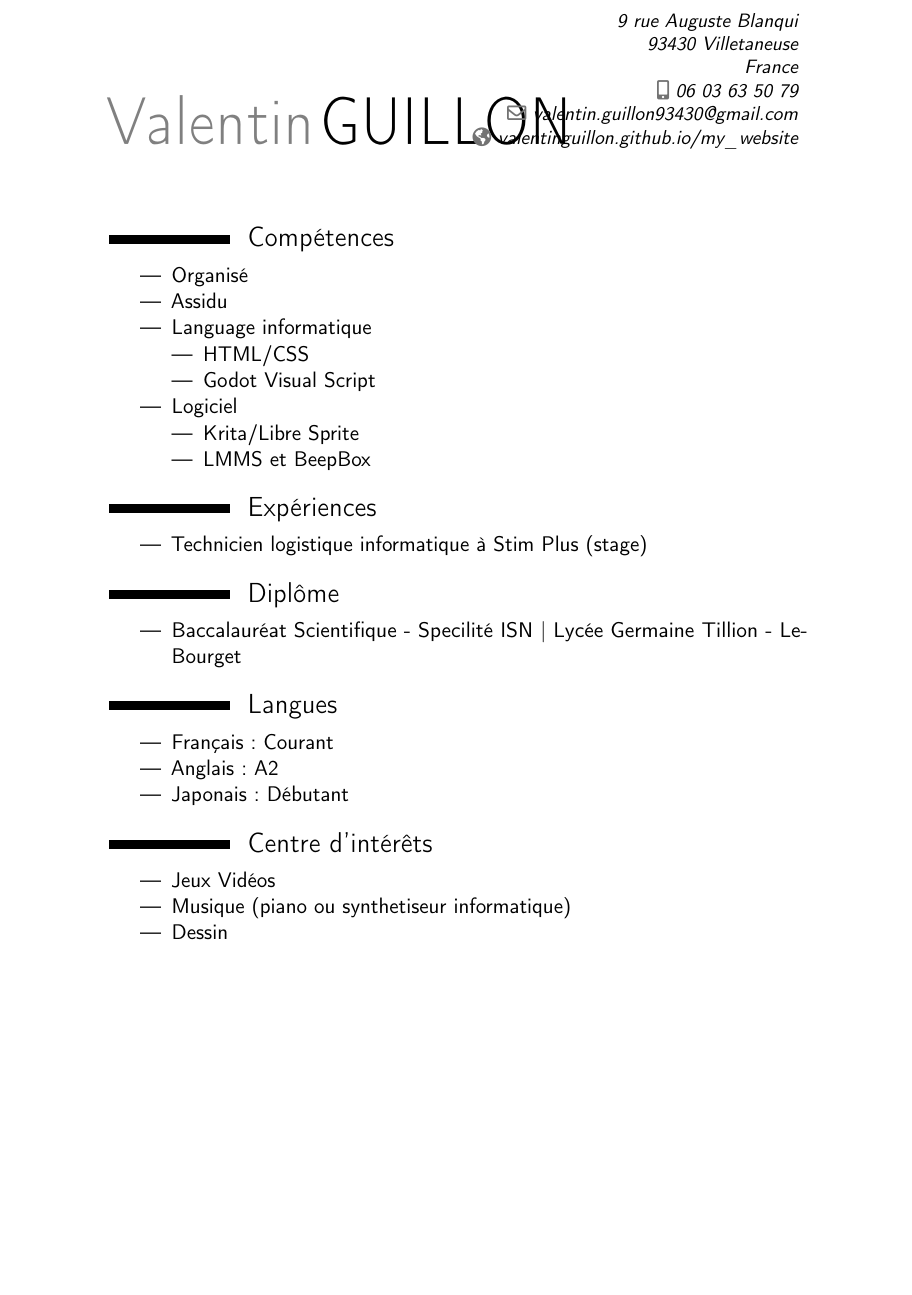
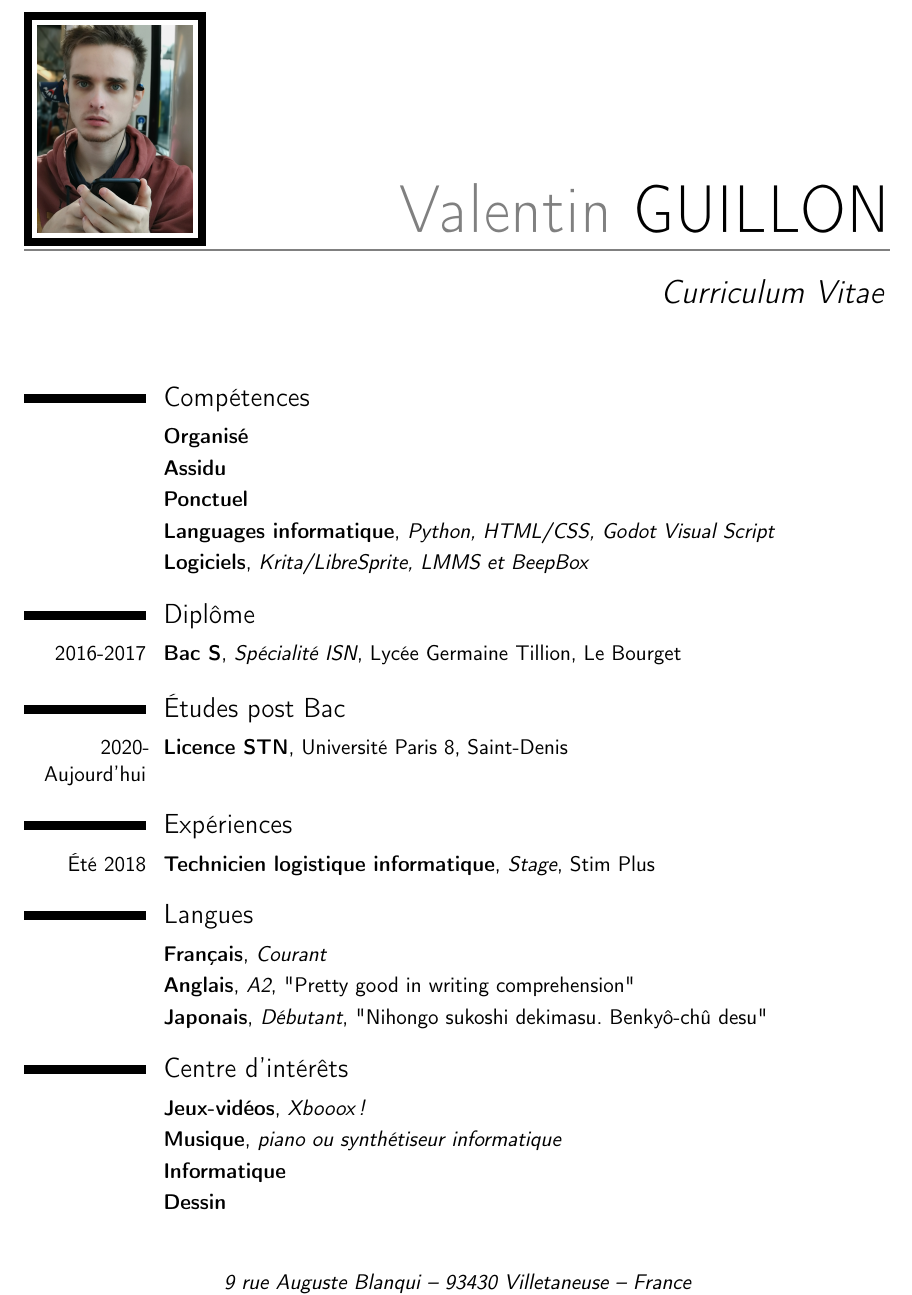
Before and after one commit to ValentinGuillon/my_website, a LaTeX CV (cv/cv_valentin_guillon.tex): part of the page, cut at the place of the change, the shorter picture padded with empty space. Compiled offline with pdfLaTeX.

Commit message:
update cv: mise en page propre, + quelques ajout du contenu

```diff
--- a/cv/cv_valentin_guillon.tex
+++ b/cv/cv_valentin_guillon.tex
@@ -3,4 +3,3 @@
 \usepackage[utf8x]{inputenc}
 \usepackage[french]{babel}
 
-\name{Valentin}{GUILLON}
@@ -7,4 +15,6 @@
+\firstname{Valentin}
+\familyname{GUILLON}
 \address{9 rue Auguste Blanqui}{93430 Villetaneuse}{France}
-\phone[mobile]{06~03~63~50~79}
+\phone[mobile]{06 03 63 50 79}
 \email{valentin.guillon93430@gmail.com}
 \homepage{valentinguillon.github.io/my\_website}
@@ -13,39 +26,37 @@
 	\makecvtitle
 
 	\section{Compétences}
-		\begin{itemize}
-			\item Organisé
-			\item Assidu
-			\item Language informatique
-				\begin{itemize}
-					\item HTML/CSS
-					\item Godot Visual Script
-				\end{itemize}
-			\item Logiciel
-				\begin{itemize}
-					\item Krita/Libre Sprite
-					\item LMMS et BeepBox
-				\end{itemize}
-		\end{itemize}
+		\cventry{}{Organisé}{}{}{}{}
+		\cventry{}{Assidu}{}{}{}{}
+		\cventry{}{Ponctuel}{}{}{}{}
+		\cventry{}{Languages informatique}{Python, HTML/CSS, Godot Visual Script}{}{}{}
+		\cventry{}{Logiciels}{Krita/LibreSprite, LMMS et BeepBox}{}{}{}
+
+
+	\section{Diplôme}
+		\cventry{2016-2017}{Bac S}{Spécialité ISN}{Lycée Germaine Tillion}{Le Bourget}{}
+
+
+	\section{Études post Bac}
+		\cventry{2020-Aujourd'hui}{Licence STN}{}{Université Paris 8}{Saint-Denis}{}
+
+
 	\section{Expériences}
-		\begin{itemize}
-			\item Technicien logistique informatique à Stim Plus (stage)
-		\end{itemize}
-	\section{Diplôme}
-		\begin{itemize}
-			\item Baccalauréat Scientifique - Specilité ISN | Lycée Germaine Tillion - LeBourget
-		\end{itemize}
+		\cventry{Été 2018}{Technicien logistique informatique}{Stage}{Stim Plus}{}{}
+
+
 	\section{Langues}
-		\begin{itemize}
-			\item Français : Courant
-			\item Anglais : A2
-			\item Japonais : Débutant
-		\end{itemize}
+		\cventry{}{Français}{Courant}{}{}{}
+		\cventry{}{Anglais}{A2}{}{"Pretty good in writing comprehension"}{}
+		\cventry{}{Japonais}{Débutant}{}{"Nihongo sukoshi dekimasu. Benkyô-chû desu"}{}
+
+
 	\section{Centre d'intérêts}
-		\begin{itemize}
-			\item Jeux Vidéos
-			\item Musique (piano ou synthetiseur informatique)
-			\item Dessin
-		\end{itemize}
+		\cventry{}{Jeux-vidéos}{Xbooox !}{}{}{}
+		\cventry{}{Musique}{piano ou synthétiseur informatique}{}{}{}
+		\cventry{}{Informatique}{}{}{}{}
+		\cventry{}{Dessin}{}{}{}{}
+\end{document}
 
-\end{document}
+
+%\emph{} met en italique ?
```
Also changed, not shown: cv/cv_valentin_guillon.pdf, cv/cv_valentin_guillon.tex (14 more changed lines), 4 other files.
